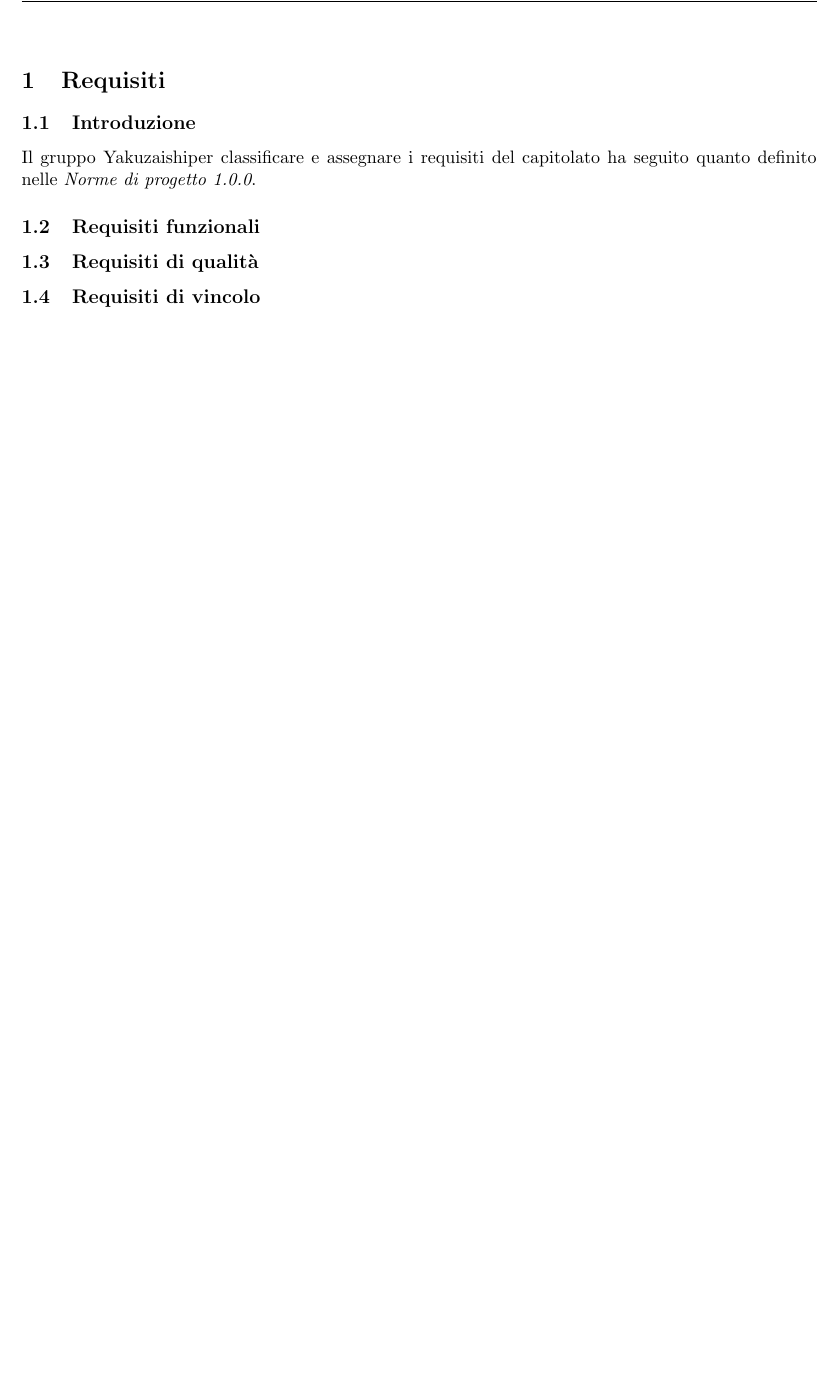
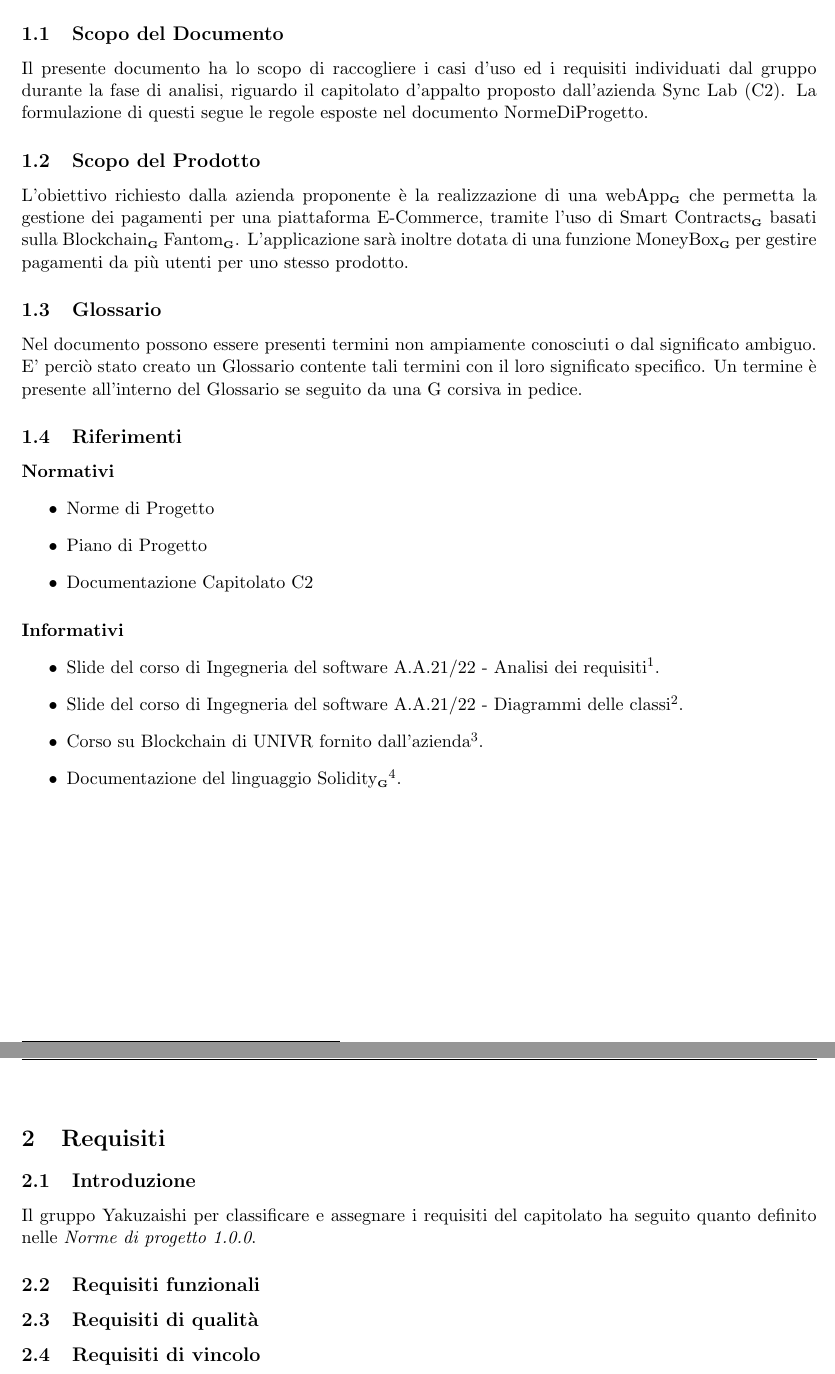
Before and after one commit to Yakuzaishi-SWE/docs, a LaTeX document (src/analisi_dei_requisiti/analisi_dei_requisiti.tex, which reads src/analisi_dei_requisiti/sezioni/introduzione.tex): part of page 4 of 9 before the commit and two parts of pages 4 and 5 of 10 after it, the two joined at a grey line, cut at the place of the change, the shorter picture padded with empty space. Compiled offline with pdfLaTeX.

Commit message:
add introduzione

```diff
--- /dev/null
+++ b/src/analisi_dei_requisiti/sezioni/introduzione.tex
@@ -0,0 +1,34 @@
+\section{Introduzione}
+
+\subsection{Scopo del Documento}
+Il presente documento ha lo scopo di raccogliere i casi d'uso ed i requisiti individuati dal gruppo
+durante la fase di analisi, riguardo il capitolato d'appalto proposto dall'azienda Sync Lab (C2). La formulazione di questi segue le regole esposte nel documento
+NormeDiProgetto.
+
+\subsection{Scopo del Prodotto}
+L'obiettivo richiesto dalla azienda proponente è la realizzazione di una webApp\glo\ che permetta la gestione dei pagamenti per una piattaforma E-Commerce, tramite l'uso di Smart Contracts\glo\ basati sulla Blockchain\glo\ Fantom\glo.
+L'applicazione sarà inoltre dotata di una funzione MoneyBox\glo\ per gestire pagamenti da più utenti per uno stesso prodotto.
+
+\subsection{Glossario}
+Nel documento possono essere presenti termini non ampiamente conosciuti o dal significato ambiguo. E' perciò stato creato
+un Glossario contente tali termini con il loro significato specifico. Un termine è presente
+all’interno del Glossario se seguito da una G corsiva in pedice.
+
+\subsection{Riferimenti}
+
+\paragraph{Normativi}
+\begin{itemize}
+    \item Norme di Progetto
+    \item Piano di Progetto
+    \item Documentazione Capitolato C2
+\end{itemize}
+
+\paragraph{Informativi}
+\begin{itemize}
+    \item Slide del corso di Ingegneria del software A.A.21/22 - Analisi dei requisiti\footnote{\href{}{link alle slide}}.
+    \item Slide del corso di Ingegneria del software A.A.21/22 - Diagrammi delle classi\footnote{\href{}{link alle slide}}.
+    \item Corso su Blockchain di UNIVR fornito dall'azienda\footnote{\href{https://univr.cloud.panopto.eu/Panopto/Pages/Sessions/List.aspx?folderID=1c8bb888-fca4-48bd-85af-acc700e40484 }{Corso Blockchain}}.
+    \item Documentazione del linguaggio Solidity\glo \footnote{\href{https://docs.soliditylang.org/en/v0.7.4/introduction-to-smart-contracts.html}{Documentazione Solidity}}.
+\end{itemize}
+
+\clearpage
```
Also changed, not shown: src/analisi_dei_requisiti/contenuto/contenuto.tex (+1 -0 lines), src/analisi_dei_requisiti/sezioni/requisiti.tex (+1 -1 lines).
